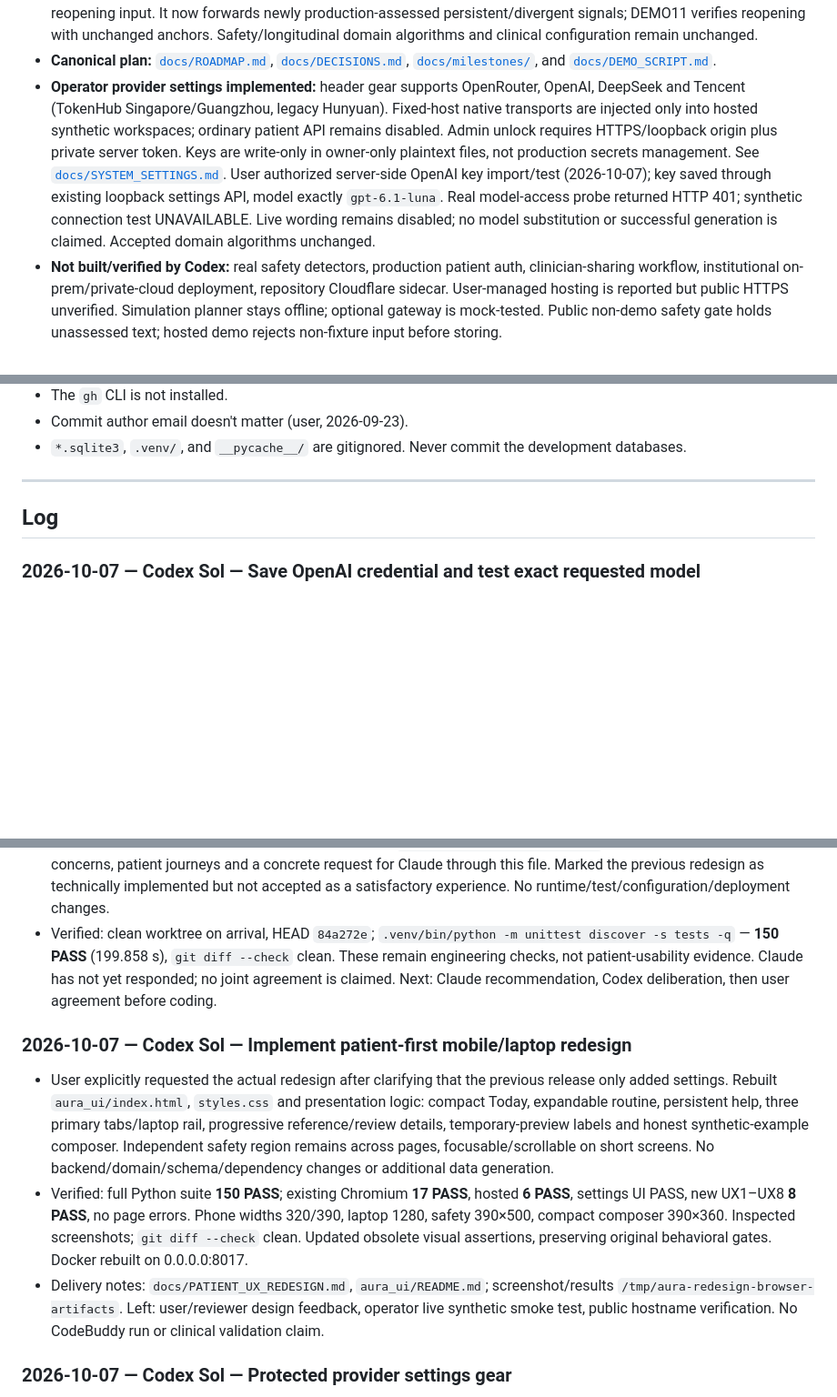
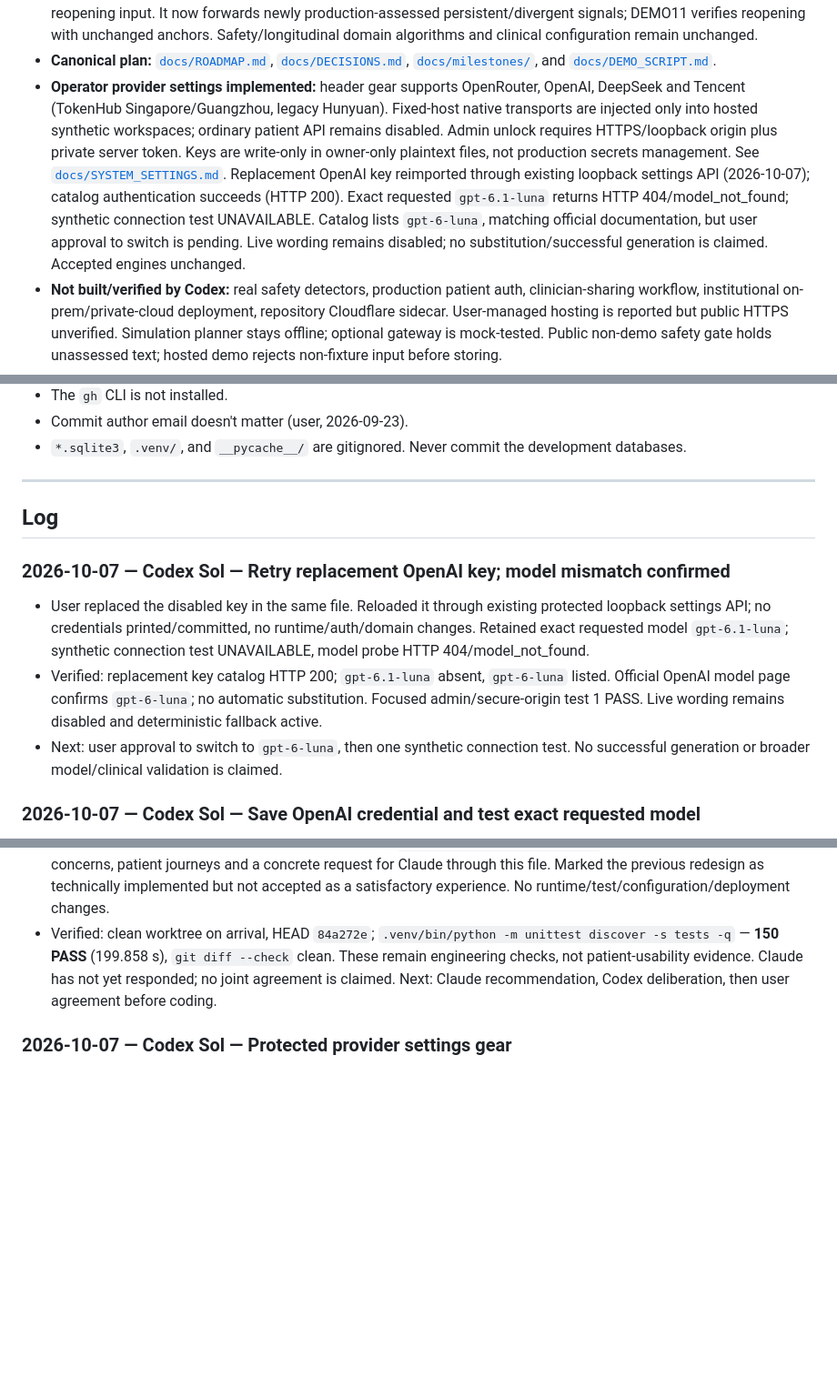
Before and after one commit to e8aura-makodev58/aura-health, a Markdown page: HANDOVER.md, 3 parts joined by grey strips. Shown at 91% size. GitHub-like rendering; blank space fills up the shorter version.

Commit message:
docs: record replacement key and Luna model access

```diff
--- a/HANDOVER.md
+++ b/HANDOVER.md
@@ -43,7 +43,7 @@ The shared handoff note for any agent (Claude, Sol, or others) working on this r
 - **Demo capacity/cookie fixes deployed:** only `GET /demo/scenarios` allocates a private workspace. Shell/assets/probes no longer consume slots; cookie-less patient requests return `DEMO_SESSION_REQUIRED` without allocation. Capacity keeps existing sessions and provides visible retry/local resource fallback. Deployment retains `AURA_SECURE_COOKIE=true`, with ignored `.env` explicitly allowing HTTP demo cookies only for `192.168.80.193` through `AURA_HTTP_DEMO_HOSTS`. Public hostnames and HTTPS retain Secure; protected settings authorization is unchanged. Real phone-sized Chromium verified LAN page/API/reload and same-session retention. Restart retains old files/provider settings but gives browsers fresh synthetic workspaces; no domain policy/state transition changed.
 - **Integration contradiction fixed:** application projector previously omitted the accepted domain's new-longitudinal-signal reopening input. It now forwards newly production-assessed persistent/divergent signals; DEMO11 verifies reopening with unchanged anchors. Safety/longitudinal domain algorithms and clinical configuration remain unchanged.
 - **Canonical plan:** [`docs/ROADMAP.md`](docs/ROADMAP.md), [`docs/DECISIONS.md`](docs/DECISIONS.md), [`docs/milestones/`](docs/milestones/), and [`docs/DEMO_SCRIPT.md`](docs/DEMO_SCRIPT.md).
-- **Operator provider settings implemented:** header gear supports OpenRouter, OpenAI, DeepSeek and Tencent (TokenHub Singapore/Guangzhou, legacy Hunyuan). Fixed-host native transports are injected only into hosted synthetic workspaces; ordinary patient API remains disabled. Admin unlock requires HTTPS/loopback origin plus private server token. Keys are write-only in owner-only plaintext files, not production secrets management. See [`docs/SYSTEM_SETTINGS.md`](docs/SYSTEM_SETTINGS.md). User authorized server-side OpenAI key import/test (2026-10-07); key saved through existing loopback settings API, model exactly `gpt-6.1-luna`. Real model-access probe returned HTTP 401; synthetic connection test UNAVAILABLE. Live wording remains disabled; no model substitution or successful generation is claimed. Accepted domain algorithms unchanged.
+- **Operator provider settings implemented:** header gear supports OpenRouter, OpenAI, DeepSeek and Tencent (TokenHub Singapore/Guangzhou, legacy Hunyuan). Fixed-host native transports are injected only into hosted synthetic workspaces; ordinary patient API remains disabled. Admin unlock requires HTTPS/loopback origin plus private server token. Keys are write-only in owner-only plaintext files, not production secrets management. See [`docs/SYSTEM_SETTINGS.md`](docs/SYSTEM_SETTINGS.md). Replacement OpenAI key reimported through existing loopback settings API (2026-10-07); catalog authentication succeeds (HTTP 200). Exact requested `gpt-6.1-luna` returns HTTP 404/model_not_found; synthetic connection test UNAVAILABLE. Catalog lists `gpt-6-luna`, matching official documentation, but user approval to switch is pending. Live wording remains disabled; no substitution/successful generation is claimed. Accepted engines unchanged.
 - **Not built/verified by Codex:** real safety detectors, production patient auth, clinician-sharing workflow, institutional on-prem/private-cloud deployment, repository Cloudflare sidecar. User-managed hosting is reported but public HTTPS unverified. Simulation planner stays offline; optional gateway is mock-tested. Public non-demo safety gate holds unassessed text; hosted demo rejects non-fixture input before storing.
 - **Ownership (user, 2026-10-02):** Codex has implementation authority; Claude Sonnet 5.5 is reviewer.
 - **CodeBuddy workflow (user, 2026-10-02):** do not run CodeBuddy automatically. Finish and agree on our product first, then prepare a detailed SOW for the user to manually trigger a clean rebuild. Compare the completed apps and reuse reviewed improvements; our version may be submitted. Collect actual evidence during that rebuild; none is claimed yet.
@@ -206,6 +206,11 @@ AURA_DEMO_DB=aura-m6-demo.sqlite3 .venv/bin/python -m uvicorn aura_app.demo:crea
 
 ## Log
 
+### 2026-10-07 — Codex Sol — Retry replacement OpenAI key; model mismatch confirmed
+- User replaced the disabled key in the same file. Reloaded it through existing protected loopback settings API; no credentials printed/committed, no runtime/auth/domain changes. Retained exact requested model `gpt-6.1-luna`; synthetic connection test UNAVAILABLE, model probe HTTP 404/model_not_found.
+- Verified: replacement key catalog HTTP 200; `gpt-6.1-luna` absent, `gpt-6-luna` listed. Official OpenAI model page confirms `gpt-6-luna`; no automatic substitution. Focused admin/secure-origin test 1 PASS. Live wording remains disabled and deterministic fallback active.
+- Next: user approval to switch to `gpt-6-luna`, then one synthetic connection test. No successful generation or broader model/clinical validation is claimed.
+
 ### 2026-10-07 — Codex Sol — Save OpenAI credential and test exact requested model
 - User has no HTTPS and explicitly authorized local key import and synthetic test with `gpt-6.1-luna`. Found the matching key file at `/home/makodev58/aura-health.key`; saved via existing loopback-authorized settings API, not LAN credential transport or auth bypass. Credential/config files verified 0600; no key/admin token printed or committed. No runtime code changes.
 - Verified: focused administrator/secure-origin test 1 PASS; actual OpenAI model probe HTTP 401, production synthetic connection test UNAVAILABLE. Saved provider OpenAI/model exactly requested, live wording disabled, deterministic fallback retained. No successful generation/model-access claim. Official OpenAI documentation checked without substituting models.
@@ -261,11 +266,6 @@ AURA_DEMO_DB=aura-m6-demo.sqlite3 .venv/bin/python -m uvicorn aura_app.demo:crea
 - Re-read the complete canonical framework; prepared `docs/PRODUCT_REASSESSMENT.md` with code/screenshot-grounded concerns, patient journeys and a concrete request for Claude through this file. Marked the previous redesign as technically implemented but not accepted as a satisfactory experience. No runtime/test/configuration/deployment changes.
 - Verified: clean worktree on arrival, HEAD `84a272e`; `.venv/bin/python -m unittest discover -s tests -q` — **150 PASS** (199.858 s), `git diff --check` clean. These remain engineering checks, not patient-usability evidence. Claude has not yet responded; no joint agreement is claimed. Next: Claude recommendation, Codex deliberation, then user agreement before coding.
 
-### 2026-10-07 — Codex Sol — Implement patient-first mobile/laptop redesign
-- User explicitly requested the actual redesign after clarifying that the previous release only added settings. Rebuilt `aura_ui/index.html`, `styles.css` and presentation logic: compact Today, expandable routine, persistent help, three primary tabs/laptop rail, progressive reference/review details, temporary-preview labels and honest synthetic-example composer. Independent safety region remains across pages, focusable/scrollable on short screens. No backend/domain/schema/dependency changes or additional data generation.
-- Verified: full Python suite **150 PASS**; existing Chromium **17 PASS**, hosted **6 PASS**, settings UI PASS, new UX1–UX8 **8 PASS**, no page errors. Phone widths 320/390, laptop 1280, safety 390×500, compact composer 390×360. Inspected screenshots; `git diff --check` clean. Updated obsolete visual assertions, preserving original behavioral gates. Docker rebuilt on 0.0.0.0:8017.
-- Delivery notes: `docs/PATIENT_UX_REDESIGN.md`, `aura_ui/README.md`; screenshot/results `/tmp/aura-redesign-browser-artifacts`. Left: user/reviewer design feedback, operator live synthetic smoke test, public hostname verification. No CodeBuddy run or clinical validation claim.
-
 ### 2026-10-07 — Codex Sol — Protected provider settings gear
 - Adapted Compass's write-only credential/per-provider model pattern. Added `aura_app/system_settings.py`, `aura_communication/vendor.py`, settings dialog/script, native OpenRouter/OpenAI/DeepSeek/Tencent transport and synthetic-only hosted injection. Owner-only atomic files, admin token/secure-origin gate, bounded calls, discovery/test and revision-based cache invalidation. Disclosure reflects actual generation/fallback. See `docs/SYSTEM_SETTINGS.md`.
 - Verified: full Python suite **150 PASS**; Chromium patient checks **17 PASS**, hosted checks **6 PASS**, settings UI PASS at 320/390/1280 widths. Mocks only: no paid/live provider call and no real credential read/printed. `git diff --check` clean. Docker rebuilt on 0.0.0.0:8017. Fixed navigation stacking so the sticky safety panel cannot block bottom navigation; no domain policy change.
```
Also changed, not shown: other parts of HANDOVER.md (+2 -1 lines).
